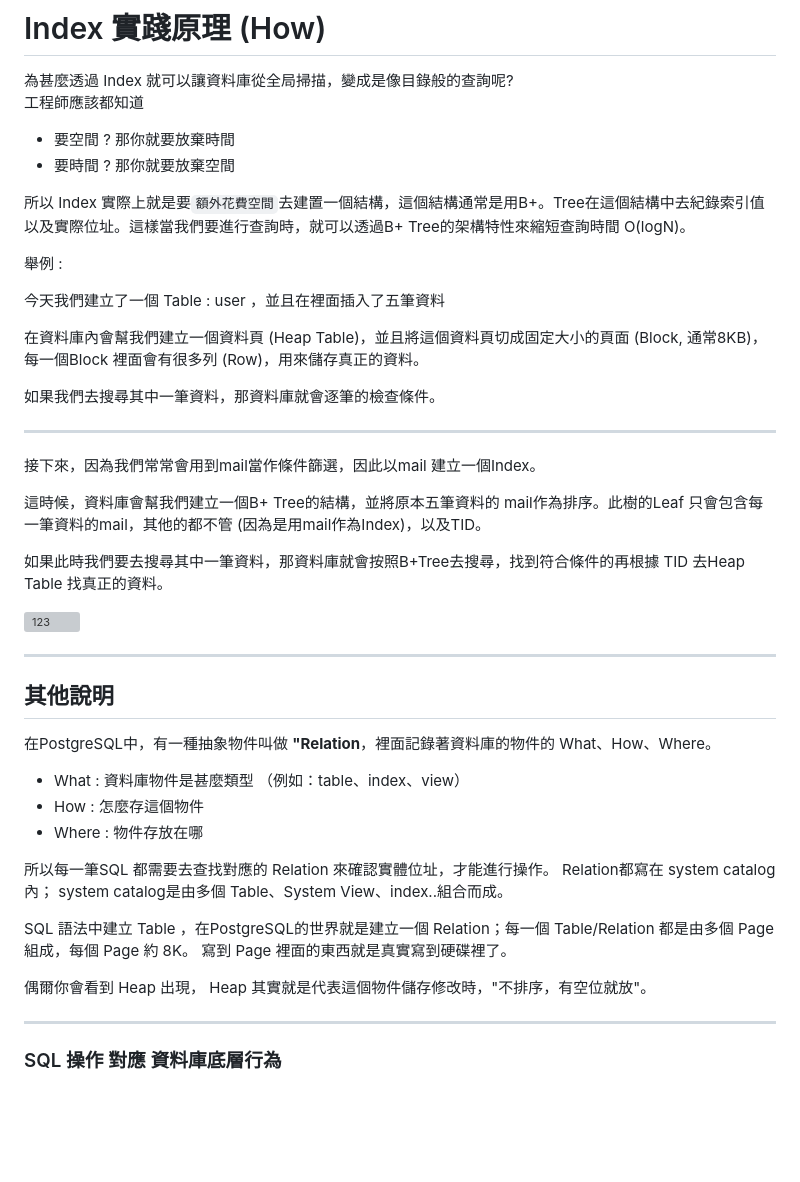
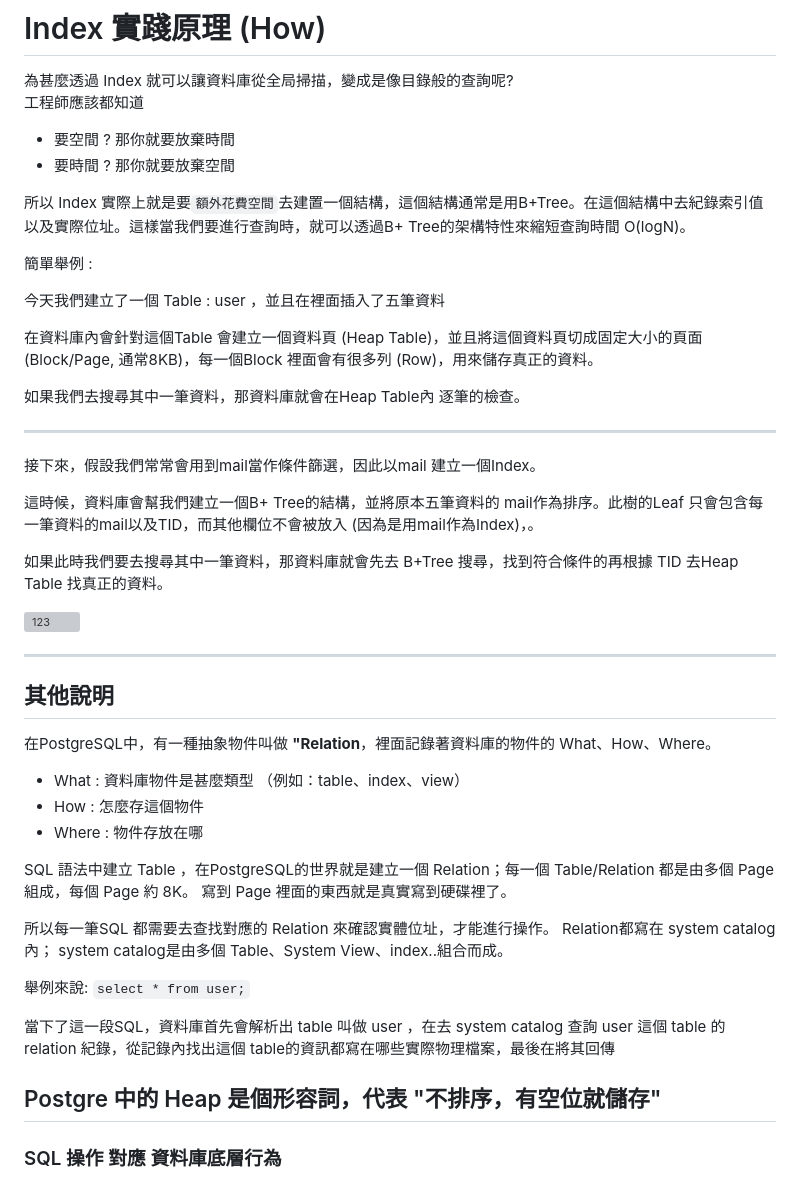
Before and after one commit to Peienn/peienn.github.io, a Markdown page: posts/index.md, the part around the change. Drawn GitHub-style; blank space fills up the shorter version; grey boxes are pictures that could not be loaded.

```diff
--- a/posts/index.md
+++ b/posts/index.md
@@ -40,24 +40,24 @@ Index (索引) in Database (PostgreSQL 為例)
 - 要空間 ? 那你就要放棄時間
 - 要時間 ? 那你就要放棄空間
 
-所以 Index 實際上就是要`額外花費空間`去建置一個結構，這個結構通常是用B+。Tree在這個結構中去紀錄索引值以及實際位址。這樣當我們要進行查詢時，就可以透過B+ Tree的架構特性來縮短查詢時間 O(logN)。
+所以 Index 實際上就是要`額外花費空間`去建置一個結構，這個結構通常是用B+Tree。在這個結構中去紀錄索引值以及實際位址。這樣當我們要進行查詢時，就可以透過B+ Tree的架構特性來縮短查詢時間 O(logN)。
 
 
-舉例 :
+簡單舉例 :
 
 今天我們建立了一個 Table : user ，並且在裡面插入了五筆資料
 
-在資料庫內會幫我們建立一個資料頁 (Heap Table)，並且將這個資料頁切成固定大小的頁面 (Block, 通常8KB)，每一個Block 裡面會有很多列 (Row)，用來儲存真正的資料。
+在資料庫內會針對這個Table 會建立一個資料頁 (Heap Table)，並且將這個資料頁切成固定大小的頁面 (Block/Page, 通常8KB)，每一個Block 裡面會有很多列 (Row)，用來儲存真正的資料。
 
-如果我們去搜尋其中一筆資料，那資料庫就會逐筆的檢查條件。
+如果我們去搜尋其中一筆資料，那資料庫就會在Heap Table內 逐筆的檢查。
 
 ---
 
-接下來，因為我們常常會用到mail當作條件篩選，因此以mail 建立一個Index。
+接下來，假設我們常常會用到mail當作條件篩選，因此以mail 建立一個Index。
 
-這時候，資料庫會幫我們建立一個B+ Tree的結構，並將原本五筆資料的 mail作為排序。此樹的Leaf 只會包含每一筆資料的mail，其他的都不管 (因為是用mail作為Index)，以及TID。
+這時候，資料庫會幫我們建立一個B+ Tree的結構，並將原本五筆資料的 mail作為排序。此樹的Leaf 只會包含每一筆資料的mail以及TID，而其他欄位不會被放入 (因為是用mail作為Index)，。
 
-如果此時我們要去搜尋其中一筆資料，那資料庫就會按照B+Tree去搜尋，找到符合條件的再根據 TID 去Heap Table 找真正的資料。
+如果此時我們要去搜尋其中一筆資料，那資料庫就會先去 B+Tree 搜尋，找到符合條件的再根據 TID 去Heap Table 找真正的資料。
 
 
 ![123](index.png)
@@ -66,17 +66,22 @@ Index (索引) in Database (PostgreSQL 為例)
 
 ## 其他說明
 
+
 在PostgreSQL中，有一種抽象物件叫做 **"Relation**，裡面記錄著資料庫的物件的 What、How、Where。
 - What : 資料庫物件是甚麼類型 （例如：table、index、view）
 - How : 怎麼存這個物件
 - Where : 物件存放在哪
 
+SQL 語法中建立 Table ，在PostgreSQL的世界就是建立一個 Relation；每一個 Table/Relation 都是由多個 Page 組成，每個 Page 約 8K。 寫到 Page 裡面的東西就是真實寫到硬碟裡了。
+
 所以每一筆SQL 都需要去查找對應的 Relation 來確認實體位址，才能進行操作。 Relation都寫在 system catalog內； system catalog是由多個 Table、System View、index..組合而成。
 
-SQL 語法中建立 Table ，在PostgreSQL的世界就是建立一個 Relation；每一個 Table/Relation 都是由多個 Page 組成，每個 Page 約 8K。 寫到 Page 裡面的東西就是真實寫到硬碟裡了。
 
-偶爾你會看到 Heap 出現， Heap 其實就是代表這個物件儲存修改時，"不排序，有空位就放"。
+舉例來說: `select * from user;`
 
+當下了這一段SQL，資料庫首先會解析出 table 叫做 user ，在去 system catalog 查詢 user 這個 table 的 relation 紀錄，從記錄內找出這個 table的資訊都寫在哪些實際物理檔案，最後在將其回傳
+
+Postgre 中的 Heap 是個形容詞，代表 "不排序，有空位就儲存"
 ---
 
 ### SQL 操作 對應 資料庫底層行為
```
